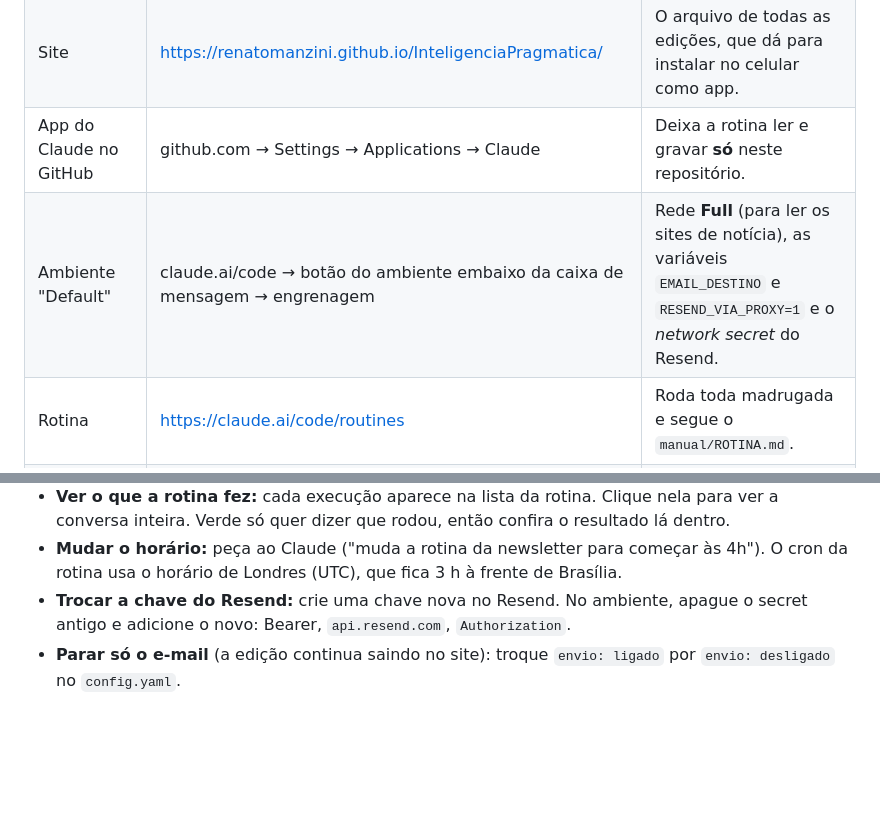
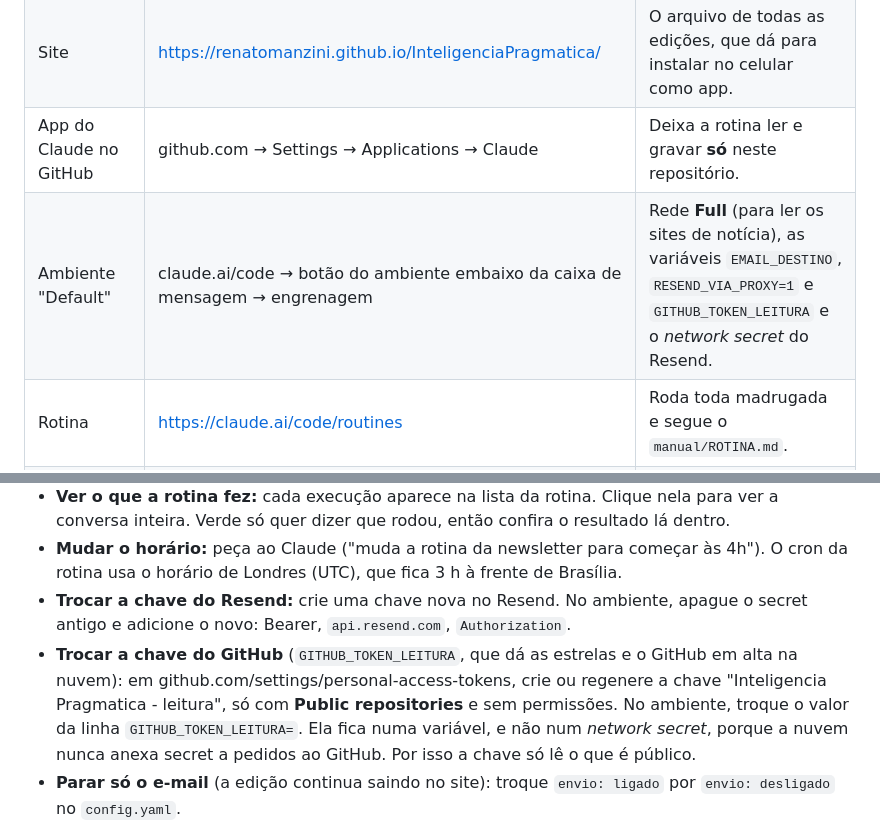
Before and after one commit to renatomanzini/InteligenciaPragmatica, a Markdown page: README.md, 2 parts joined by grey strips. Drawn GitHub-style; blank space fills up the shorter version.

Commit message:
IA: o teste de fontes também confere o main.py github; README explica a chave GITHUB_TOKEN_LEITURA
Co-Authored-By: Claude Opus 5.5 <noreply@anthropic.com>

```diff
--- a/README.md
+++ b/README.md
@@ -68,7 +68,7 @@ Está tudo montado. Esta seção serve para você saber onde fica cada peça e c
 | Repositório | https://github.com/renatomanzini/InteligenciaPragmatica | Guarda o código, as edições e o histórico. É público. |
 | Site | https://renatomanzini.github.io/InteligenciaPragmatica/ | O arquivo de todas as edições, que dá para instalar no celular como app. |
 | App do Claude no GitHub | github.com → Settings → Applications → Claude | Deixa a rotina ler e gravar **só** neste repositório. |
-| Ambiente "Default" | claude.ai/code → botão do ambiente embaixo da caixa de mensagem → engrenagem | Rede **Full** (para ler os sites de notícia), as variáveis `EMAIL_DESTINO` e `RESEND_VIA_PROXY=1` e o *network secret* do Resend. |
+| Ambiente "Default" | claude.ai/code → botão do ambiente embaixo da caixa de mensagem → engrenagem | Rede **Full** (para ler os sites de notícia), as variáveis `EMAIL_DESTINO`, `RESEND_VIA_PROXY=1` e `GITHUB_TOKEN_LEITURA` e o *network secret* do Resend. |
 | Rotina | https://claude.ai/code/routines | Roda toda madrugada e segue o `manual/ROTINA.md`. |
 | Resend | https://resend.com | Entrega o e-mail. A chave fica guardada no *network secret*, e a rotina usa sem enxergar. |
 
@@ -80,6 +80,7 @@ Está tudo montado. Esta seção serve para você saber onde fica cada peça e c
 - **Ver o que a rotina fez:** cada execução aparece na lista da rotina. Clique nela para ver a conversa inteira. Verde só quer dizer que rodou, então confira o resultado lá dentro.
 - **Mudar o horário:** peça ao Claude ("muda a rotina da newsletter para começar às 4h"). O cron da rotina usa o horário de Londres (UTC), que fica 3 h à frente de Brasília.
 - **Trocar a chave do Resend:** crie uma chave nova no Resend. No ambiente, apague o secret antigo e adicione o novo: Bearer, `api.resend.com`, `Authorization`.
+- **Trocar a chave do GitHub** (`GITHUB_TOKEN_LEITURA`, que dá as estrelas e o GitHub em alta na nuvem): em github.com/settings/personal-access-tokens, crie ou regenere a chave "Inteligencia Pragmatica - leitura", só com **Public repositories** e sem permissões. No ambiente, troque o valor da linha `GITHUB_TOKEN_LEITURA=`. Ela fica numa variável, e não num *network secret*, porque a nuvem nunca anexa secret a pedidos ao GitHub. Por isso a chave só lê o que é público.
 - **Parar só o e-mail** (a edição continua saindo no site): troque `envio: ligado` por `envio: desligado` no `config.yaml`.
 - **Quanto da assinatura isso gasta:** veja em https://claude.ai/settings/usage. A rotina usa o mesmo limite das suas conversas com o Claude.
 
```
Also changed, not shown: manual/ROTINA_IA.md (+2 -1 lines).
